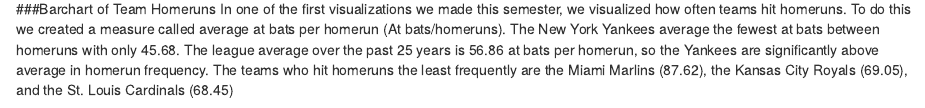
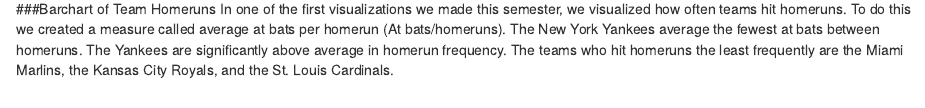
Before and after one commit to alk2223/DV_FinalProject, an R Markdown document (DV_FinalProject/00 Doc/Untitled.Rmd): the page in a window 1100 px wide, from 2160 px down. Rendered offline with R 4.5, knitr and Pandoc, with nearby package versions.

Commit message:
no message

```diff
--- a/DV_FinalProject/00 Doc/Untitled.Rmd
+++ b/DV_FinalProject/00 Doc/Untitled.Rmd
@@ -28,7 +28,7 @@
 ![](../02 Tableau/awards stats crosstab.png)
 
 ###Barchart of Team Homeruns
-In one of the first visualizations we made this semester, we visualized how often teams hit homeruns. To do this we created a measure called average at bats per homerun (At bats/homeruns). The New York Yankees average the fewest at bats between homeruns with only 45.68. The league average over the past 25 years is 56.86 at bats per homerun, so the Yankees are significantly above average in homerun frequency. The teams who hit homeruns the least frequently are the Miami Marlins (87.62), the Kansas City Royals (69.05), and the St. Louis Cardinals (68.45)
+In one of the first visualizations we made this semester, we visualized how often teams hit homeruns. To do this we created a measure called average at bats per homerun (At bats/homeruns). The New York Yankees average the fewest at bats between homeruns. The Yankees are significantly above average in homerun frequency. The teams who hit homeruns the least frequently are the Miami Marlins, the Kansas City Royals, and the St. Louis Cardinals.
 
 ![](../02 Tableau/2HRBarchart.png)
 
```
Also changed, not shown: DV_FinalProject/00 Doc/Untitled.html, 1 other file.
